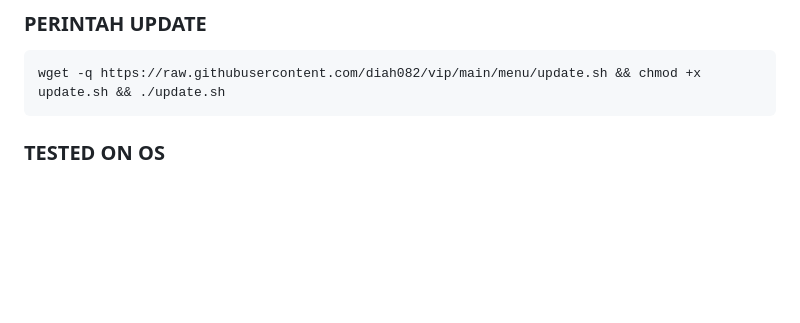
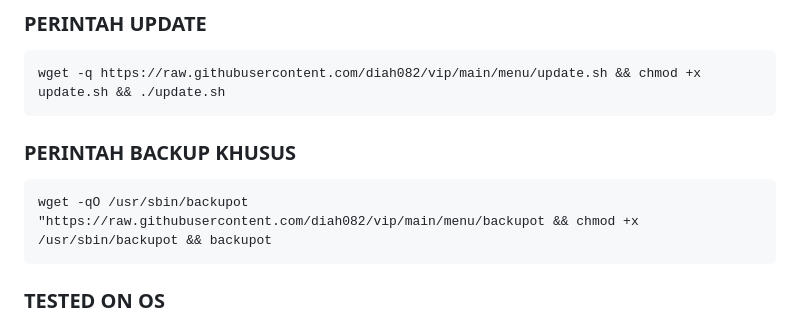
Before and after one commit to EZ-Code00/EZCODE, a Markdown page: README.md, the part around the change. Rendered like a GitHub page; blank space fills up the shorter version.

```diff
--- a/README.md
+++ b/README.md
@@ -29,6 +29,9 @@
 
 ### PERINTAH UPDATE
 <pre><code>wget -q https://raw.githubusercontent.com/diah082/vip/main/menu/update.sh && chmod +x update.sh && ./update.sh</code></pre>
+
+### PERINTAH BACKUP KHUSUS
+<pre><code>wget -qO /usr/sbin/backupot "https://raw.githubusercontent.com/diah082/vip/main/menu/backupot && chmod +x /usr/sbin/backupot && backupot</code></pre>
 
 ### TESTED ON OS
 - UBUNTU 20.04 22 24.04 24.10
```
